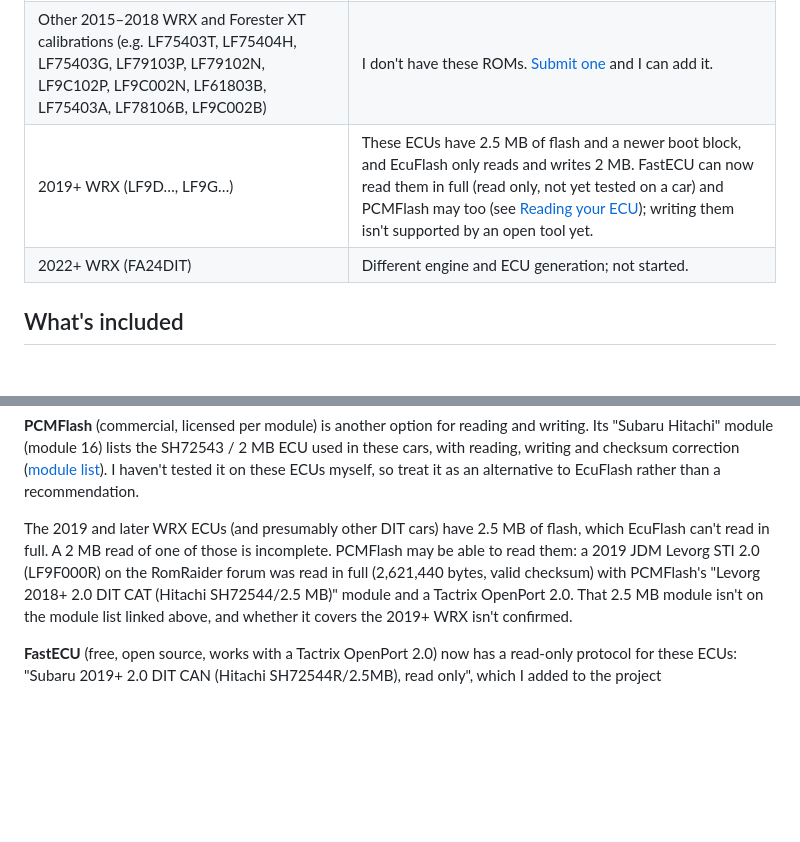
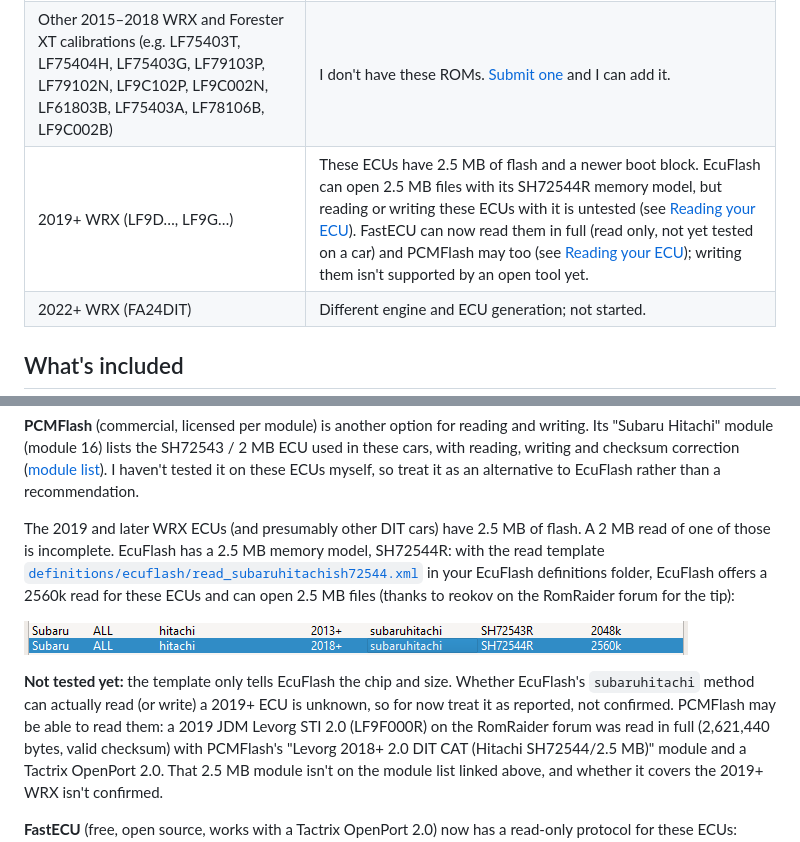
Before and after one commit to Jengacat/subaru-dit-defs, a Markdown page: README.md, 2 parts joined by grey strips. Rendered like a GitHub page; pictures changed too: docs/images/ecuflash_sh72544r_read_template.png (added); blank space fills up the shorter version.

Commit message:
EcuFlash read template for the 2.5 MB ECUs (SH72544R)
read_subaruhitachish72544.xml lets EcuFlash offer a 2560k read and open 2.5 MB
files (tip from reokov on the RomRaider forum). It shows up with the right
size in EcuFlash; reading or writing a 2019+ ECU with it is not tested yet.
README updated, with a screenshot of the read template list.

```diff
--- a/README.md
+++ b/README.md
@@ -58,7 +58,7 @@ same model year; flashing with a definition for another ID will corrupt the cali
 |---|---|
 | LF75300G (2016 WRX CVT), LF75300T (2015 WRX CVT), LV9N101D (2015 USDM WRX), LV9N002F (2014 Australian WRX) | The only copies I have are incomplete (1.5 MB) reads. A complete read would make them supportable quickly. |
 | Other 2015–2018 WRX and Forester XT calibrations (e.g. LF75403T, LF75404H, LF75403G, LF79103P, LF79102N, LF9C102P, LF9C002N, LF61803B, LF75403A, LF78106B, LF9C002B) | I don't have these ROMs. [Submit one](#submitting-a-rom) and I can add it. |
-| 2019+ WRX (LF9D…, LF9G…) | These ECUs have 2.5 MB of flash and a newer boot block, and EcuFlash only reads and writes 2 MB. FastECU can now read them in full (read only, not yet tested on a car) and PCMFlash may too (see [Reading your ECU](#reading-your-ecu)); writing them isn't supported by an open tool yet. |
+| 2019+ WRX (LF9D…, LF9G…) | These ECUs have 2.5 MB of flash and a newer boot block. EcuFlash can open 2.5 MB files with its SH72544R memory model, but reading or writing these ECUs with it is untested (see [Reading your ECU](#reading-your-ecu)). FastECU can now read them in full (read only, not yet tested on a car) and PCMFlash may too (see [Reading your ECU](#reading-your-ecu)); writing them isn't supported by an open tool yet. |
 | 2022+ WRX (FA24DIT) | Different engine and ECU generation; not started. |
 
 ## What's included
@@ -181,8 +181,16 @@ file (open it with these definitions, or submit it as below and I'll identify it
 ([module list](https://ecutools.eu/chip-tuning/pcmflash/#subproduct-group-8037)). I haven't tested it on these ECUs
 myself, so treat it as an alternative to EcuFlash rather than a recommendation.
 
-The 2019 and later WRX ECUs (and presumably other DIT cars) have 2.5 MB of flash, which EcuFlash can't read in full. A
-2 MB read of one of those is incomplete. PCMFlash may be able to read them: a 2019 JDM Levorg STI 2.0 (LF9F000R) on
+The 2019 and later WRX ECUs (and presumably other DIT cars) have 2.5 MB of flash. A 2 MB read of one of those is
+incomplete. EcuFlash has a 2.5 MB memory model, SH72544R: with the read template
+[`definitions/ecuflash/read_subaruhitachish72544.xml`](definitions/ecuflash/read_subaruhitachish72544.xml) in your
+EcuFlash definitions folder, EcuFlash offers a 2560k read for these ECUs and can open 2.5 MB files (thanks to reokov on
+the RomRaider forum for the tip):
+
+![EcuFlash read templates: the 2048k SH72543R entry and the new 2560k SH72544R entry](docs/images/ecuflash_sh72544r_read_template.png)
+
+**Not tested yet:** the template only tells EcuFlash the chip and size. Whether EcuFlash's `subaruhitachi` method can
+actually read (or write) a 2019+ ECU is unknown, so for now treat it as reported, not confirmed. PCMFlash may be able to read them: a 2019 JDM Levorg STI 2.0 (LF9F000R) on
 the RomRaider forum was read in full (2,621,440 bytes, valid checksum) with PCMFlash's "Levorg 2018+ 2.0 DIT CAT
 (Hitachi SH72544/2.5 MB)" module and a Tactrix OpenPort 2.0. That 2.5 MB module isn't on the module list linked above, and
 whether it covers the 2019+ WRX isn't confirmed.
```
Also changed, not shown: definitions/README.md (+1 -1 lines), 1 other file.
